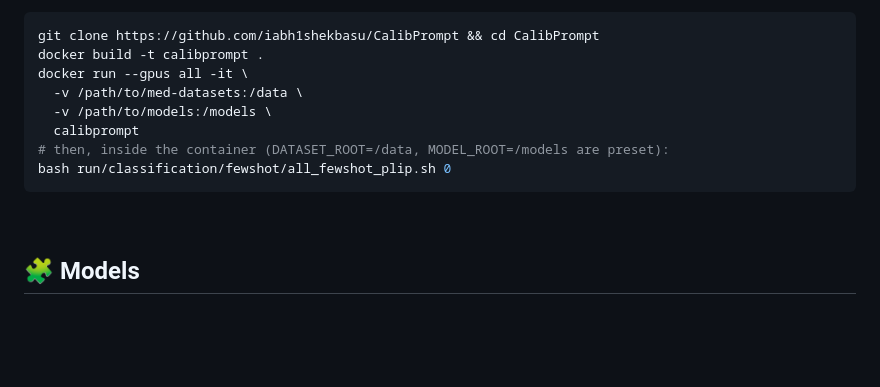
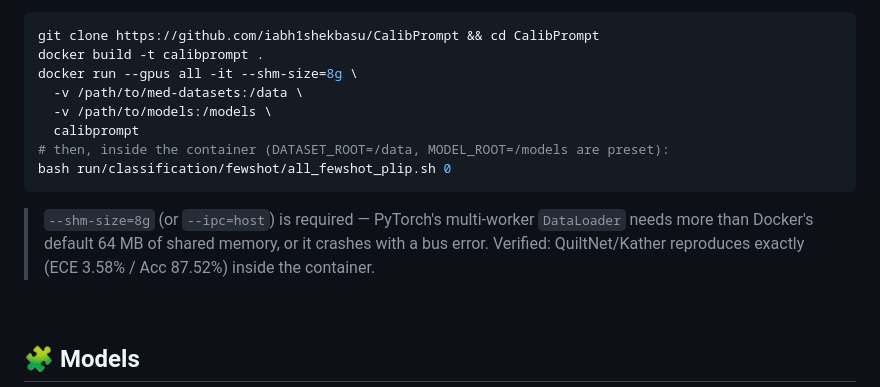
Before and after one commit to iabh1shekbasu/CalibPrompt, a Markdown page: README.md, the part around the change. Rendered like a GitHub page; blank space fills up the shorter version.

Commit message:
Docker: require --shm-size in run command (PyTorch DataLoader needs it)
Docker's default 64 MB /dev/shm is exhausted by PyTorch's multi-worker
DataLoader, crashing with a bus error at eval time. Add --shm-size=8g to the
documented docker run command. Verified in-container: QuiltNet/Kather
reproduces exactly (ECE 3.58% / Acc 87.52%) on GPU.

````diff
--- a/README.md
+++ b/README.md
@@ -91,13 +91,14 @@ bash setup_env.sh          # PyTorch 2.1 (cu121) + vendored Dassl.pytorch + depe
 ```shell
 git clone https://github.com/iabh1shekbasu/CalibPrompt && cd CalibPrompt
 docker build -t calibprompt .
-docker run --gpus all -it \
+docker run --gpus all -it --shm-size=8g \
   -v /path/to/med-datasets:/data \
   -v /path/to/models:/models \
   calibprompt
 # then, inside the container (DATASET_ROOT=/data, MODEL_ROOT=/models are preset):
 bash run/classification/fewshot/all_fewshot_plip.sh 0
 ```
+> `--shm-size=8g` (or `--ipc=host`) is required — PyTorch's multi-worker `DataLoader` needs more than Docker's default 64 MB of shared memory, or it crashes with a bus error. Verified: QuiltNet/Kather reproduces exactly (ECE 3.58% / Acc 87.52%) inside the container.
 
 <br>
 
````
